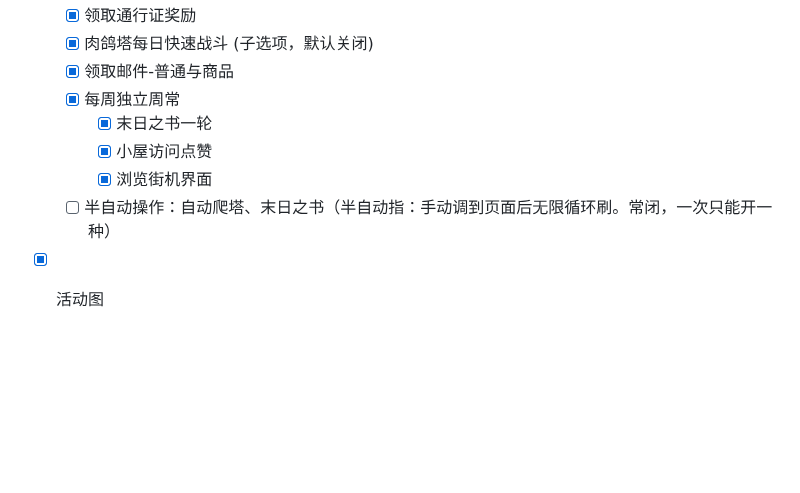
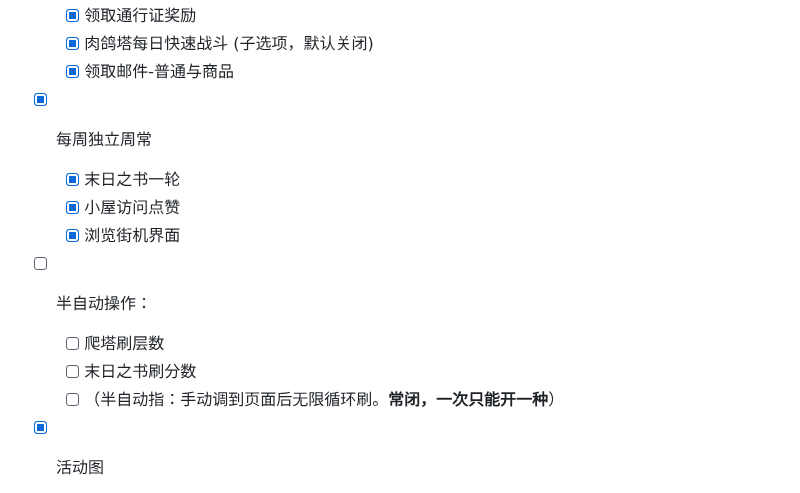
Before and after one commit to MirrorChyan/MFABD2, a Markdown page: README.md, the part around the change. Drawn GitHub-style; blank space fills up the shorter version.

```diff
--- a/README.md
+++ b/README.md
@@ -114,11 +114,14 @@
   * [X] 领取通行证奖励
   * [X] 肉鸽塔每日快速战斗 (子选项，默认关闭)
   * [X] 领取邮件-普通与商品
-  * [X] 每周独立周常
+* [X] 每周独立周常
     * [X] 末日之书一轮
     * [X] 小屋访问点赞
     * [X] 浏览街机界面
-  * [ ] 半自动操作：自动爬塔、末日之书（半自动指：手动调到页面后无限循环刷。常闭，一次只能开一种）
+* [ ] 半自动操作：
+  * [ ] 爬塔刷层数
+  * [ ] 末日之书刷分数
+  * [ ] （半自动指：手动调到页面后无限循环刷。**常闭，一次只能开一种**）
 
 * [X] 活动图
   * [X] 关卡扫荡
```
